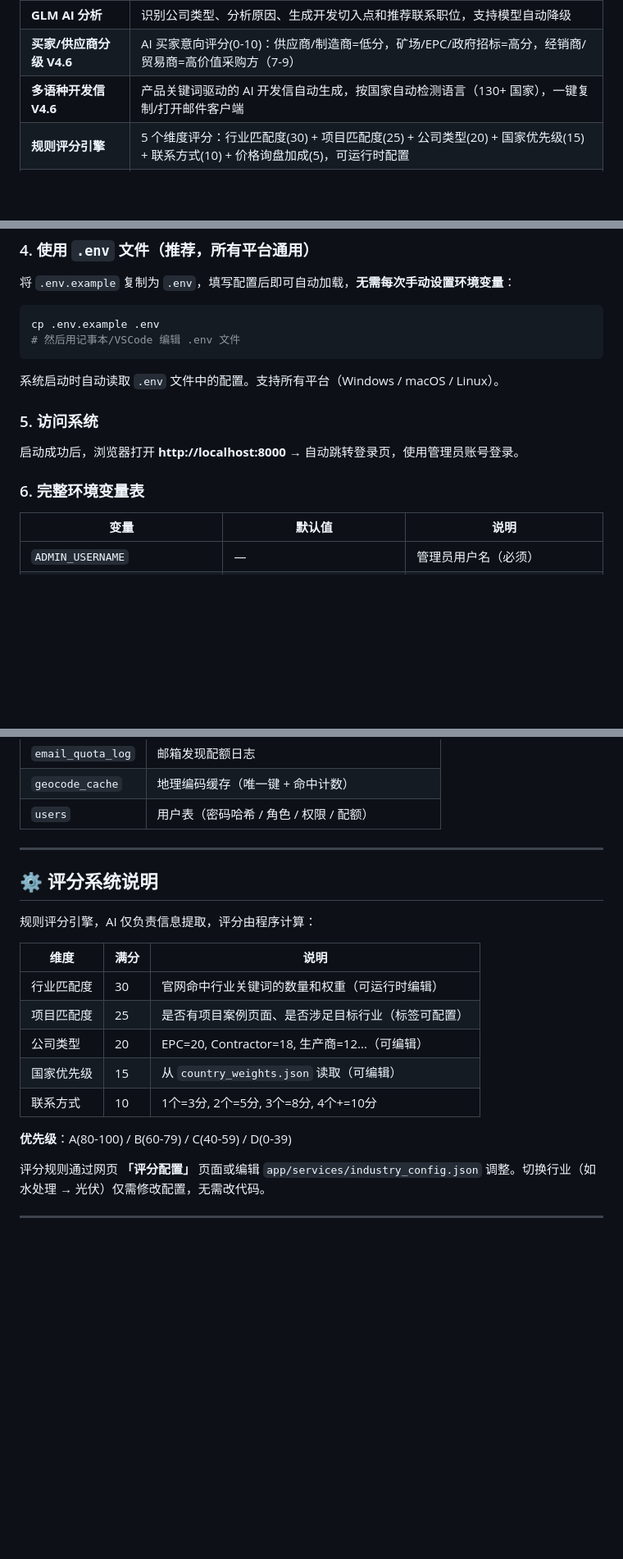
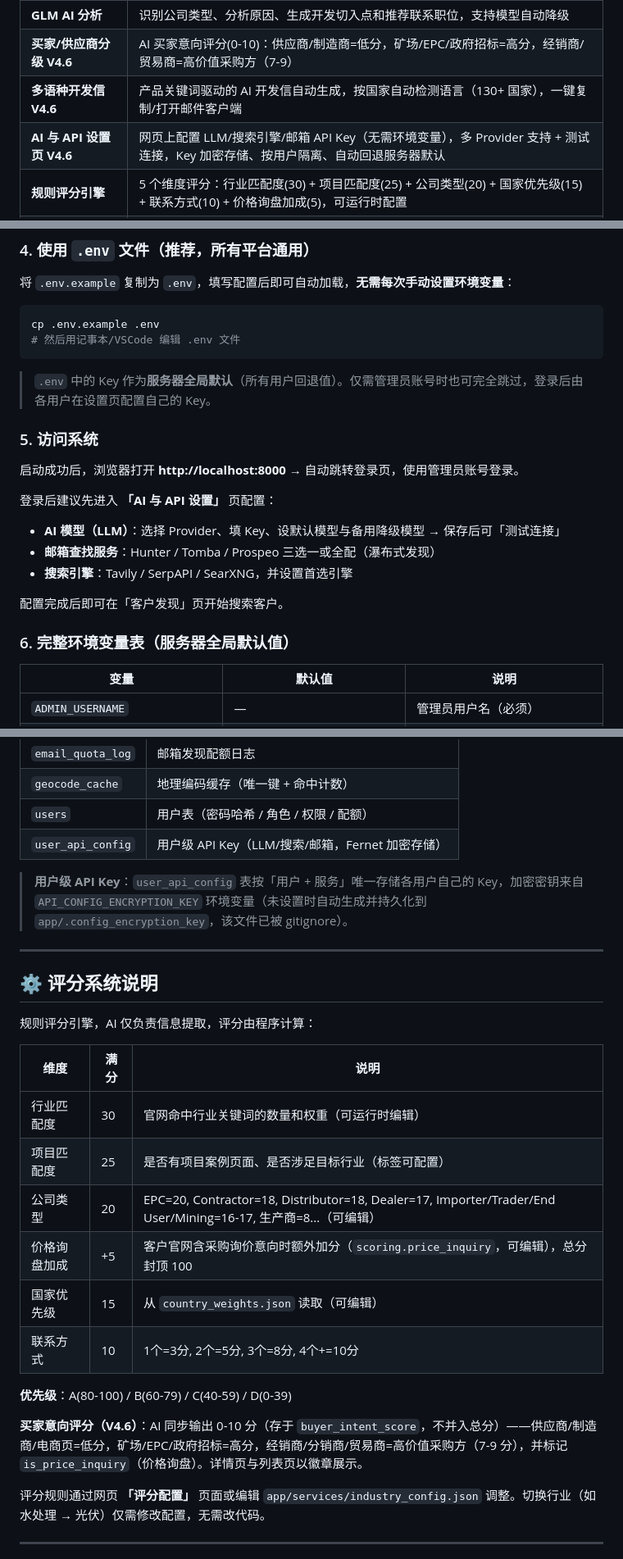
Before and after one commit to tweekndd/B2B-Customer-Develop-Page-VPS-version, a Markdown page: README.md, 3 parts joined by grey strips. Shown at 82% size. Rendered like a GitHub page; blank space fills up the shorter version.

````diff
--- a/README.md
+++ b/README.md
@@ -48,6 +48,7 @@
 | **GLM AI 分析** | 识别公司类型、分析原因、生成开发切入点和推荐联系职位，支持模型自动降级 |
 | **买家/供应商分级 V4.6** | AI 买家意向评分(0-10)：供应商/制造商=低分，矿场/EPC/政府招标=高分，经销商/贸易商=高价值采购方（7-9） |
 | **多语种开发信 V4.6** | 产品关键词驱动的 AI 开发信自动生成，按国家自动检测语言（130+ 国家），一键复制/打开邮件客户端 |
+| **AI 与 API 设置页 V4.6** | 网页上配置 LLM/搜索引擎/邮箱 API Key（无需环境变量），多 Provider 支持 + 测试连接，Key 加密存储、按用户隔离、自动回退服务器默认 |
 | **规则评分引擎** | 5 个维度评分：行业匹配度(30) + 项目匹配度(25) + 公司类型(20) + 国家优先级(15) + 联系方式(10) + 价格询盘加成(5)，可运行时配置 |
 | **Hunter 邮箱查找** | Hunter.io API，支持域名搜索、姓名精确查找、部门/级别筛选，5 层配额优化策略 |
 | **Tomba 邮箱查找** | Tomba.io API，返回数据更丰富（含领英、电话、部门、置信度评分），无结果不扣费 |
@@ -198,13 +175,20 @@ cp .env.example .env
 # 然后用记事本/VSCode 编辑 .env 文件
 ```
 
-系统启动时自动读取 `.env` 文件中的配置。支持所有平台（Windows / macOS / Linux）。
+> `.env` 中的 Key 作为**服务器全局默认**（所有用户回退值）。仅需管理员账号时也可完全跳过，登录后由各用户在设置页配置自己的 Key。
 
 ### 5. 访问系统
 
 启动成功后，浏览器打开 **http://localhost:8000** → 自动跳转登录页，使用管理员账号登录。
 
-### 6. 完整环境变量表
+登录后建议先进入 **「AI 与 API 设置」** 页配置：
+- **AI 模型（LLM）**：选择 Provider、填 Key、设默认模型与备用降级模型 → 保存后可「测试连接」
+- **邮箱查找服务**：Hunter / Tomba / Prospeo 三选一或全配（瀑布式发现）
+- **搜索引擎**：Tavily / SerpAPI / SearXNG，并设置首选引擎
+
+配置完成后即可在「客户发现」页开始搜索客户。
+
+### 6. 完整环境变量表（服务器全局默认值）
 
 | 变量 | 默认值 | 说明 |
 |------|--------|------|
@@ -560,6 +568,9 @@ AI-Trade-Customer-Analyzer/
 | `email_quota_log` | 邮箱发现配额日志 |
 | `geocode_cache` | 地理编码缓存（唯一键 + 命中计数） |
 | `users` | 用户表（密码哈希 / 角色 / 权限 / 配额） |
+| `user_api_config` | 用户级 API Key（LLM/搜索/邮箱，Fernet 加密存储） |
+
+> **用户级 API Key**：`user_api_config` 表按「用户 + 服务」唯一存储各用户自己的 Key，加密密钥来自 `API_CONFIG_ENCRYPTION_KEY` 环境变量（未设置时自动生成并持久化到 `app/.config_encryption_key`，该文件已被 gitignore）。
 
 ---
 
@@ -571,11 +582,14 @@ AI-Trade-Customer-Analyzer/
 |------|------|------|
 | 行业匹配度 | 30 | 官网命中行业关键词的数量和权重（可运行时编辑） |
 | 项目匹配度 | 25 | 是否有项目案例页面、是否涉足目标行业（标签可配置） |
-| 公司类型 | 20 | EPC=20, Contractor=18, 生产商=12...（可编辑） |
+| 公司类型 | 20 | EPC=20, Contractor=18, Distributor=18, Dealer=17, Importer/Trader/End User/Mining=16-17, 生产商=8...（可编辑） |
+| 价格询盘加成 | +5 | 客户官网含采购询价意向时额外加分（`scoring.price_inquiry`，可编辑），总分封顶 100 |
 | 国家优先级 | 15 | 从 `country_weights.json` 读取（可编辑） |
 | 联系方式 | 10 | 1个=3分, 2个=5分, 3个=8分, 4个+=10分 |
 
 **优先级**：A(80-100) / B(60-79) / C(40-59) / D(0-39)
+
+**买家意向评分（V4.6）**：AI 同步输出 0-10 分（存于 `buyer_intent_score`，不并入总分）——供应商/制造商/电商页=低分，矿场/EPC/政府招标=高分，经销商/分销商/贸易商=高价值采购方（7-9 分），并标记 `is_price_inquiry`（价格询盘）。详情页与列表页以徽章展示。
 
 评分规则通过网页 **「评分配置」** 页面或编辑 `app/services/industry_config.json` 调整。切换行业（如水处理 → 光伏）仅需修改配置，无需改代码。
 
````
Also changed, not shown: other parts of README.md (+41 -41 lines).
